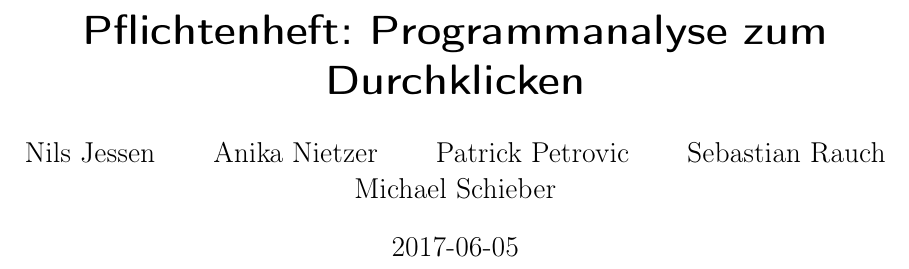
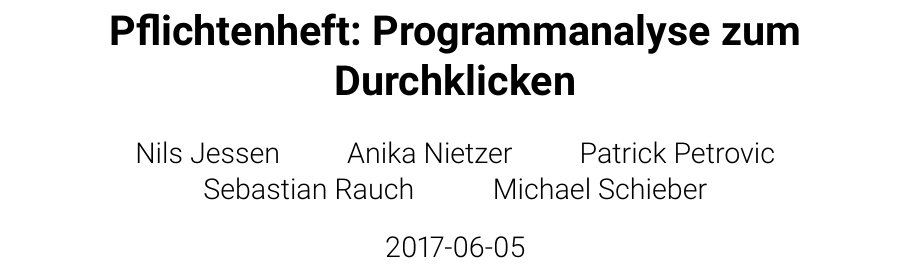
Before and after one commit to ppati000/visualDFA, a LaTeX document (Pflichtenheft/Pflichtenheft.tex): part of page 1 of 13 before the commit and part of page 1 of 14 after it, cut so that both start at the same text. Compiled offline with pdfLaTeX.

```diff
--- a/Pflichtenheft/Pflichtenheft.tex
+++ b/Pflichtenheft/Pflichtenheft.tex
@@ -6,6 +6,17 @@
 
 \usepackage[yyyymmdd]{datetime} % must be after babel
 \renewcommand{\dateseparator}{-} % ISO8601 date format
+
+%%aus der Vorlage übernommen, um identisches Layout zu haben
+%%%%%%%%%%%%%%%%%%%%%%%%%%%%%%%%%%%%%%%
+%%\usepackage{scrlayer-scrpage}
+%%\pagestyle{scrheadings}
+\usepackage[sfdefault,light]{roboto}
+
+
+%%%%%%%%%%%%%%%%%%%%%%%%%%%%%%%%%%%%%%%
+
+\usepackage{fontawesome}
 
 \usepackage{hyperref}
 \usepackage{csquotes}
@@ -23,8 +34,8 @@
 
 \usepackage{float}
 
-% we might want to reconsider this but by dafault there is a LOT of white space at the end of pages
-\usepackage[top=2cm, bottom=3cm, left=2cm, right=2cm]{geometry}
+% geändert, damit die Verlinkungen in den Testfällen nicht außerhalb des Seitenrands stehen
+\usepackage[bottom = 4.5 cm]{geometry}
 
 
 \usepackage{listings}
```
Also changed, not shown: Pflichtenheft/Pflichtenheft.tex (1 more changed lines), 2 other files.
